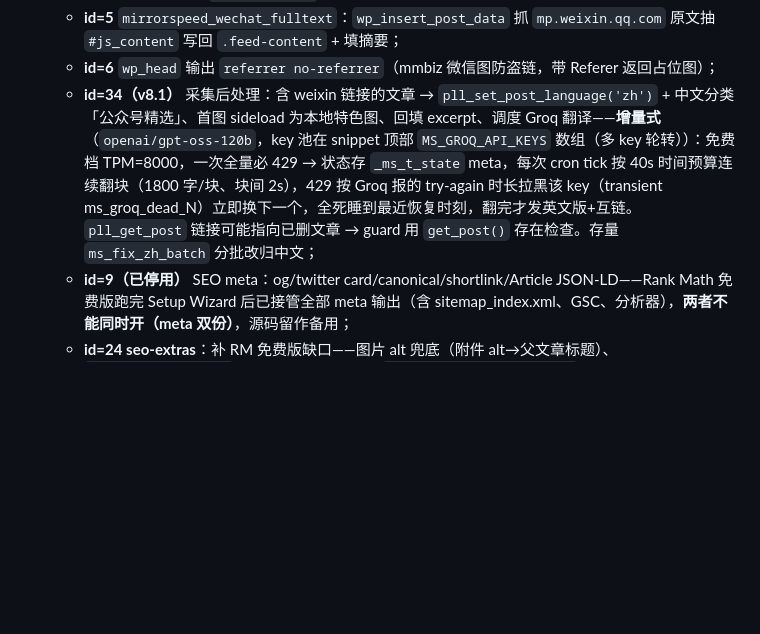
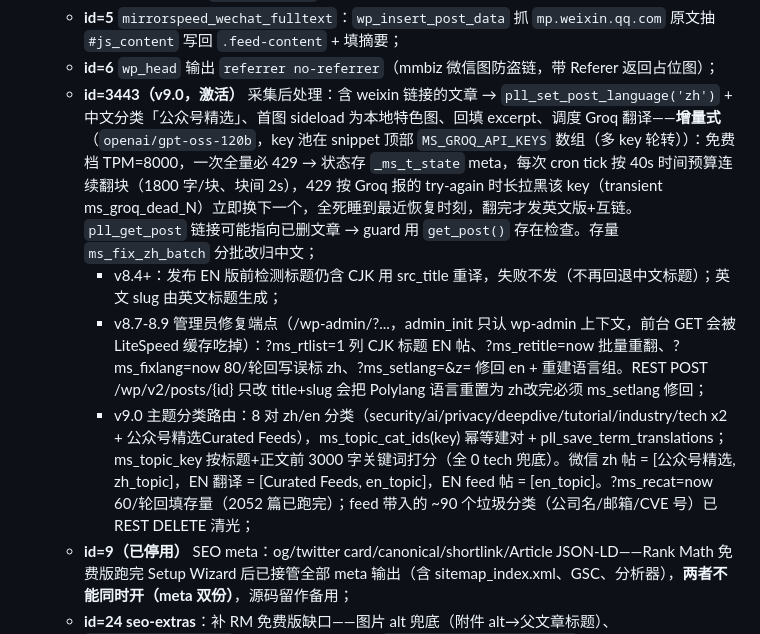
Before and after one commit to lonzo-huang/mirrorspeed, a Markdown page: AGENTS.md, the part around the change. Drawn GitHub-style; blank space fills up the shorter version.

Commit message:
docs: blog pipeline v9.0 + topic categories
Co-Authored-By: Claude Opus 4.8 <noreply@anthropic.com>

```diff
--- a/AGENTS.md
+++ b/AGENTS.md
@@ -190,7 +190,10 @@ SUPABASE_SERVICE_KEY='<service_role>' bash vpn/11-sync-servers-setup.sh
     线上修复（Code Snippets，源码副本都在主题 `functions.php`）：
     - **id=5** `mirrorspeed_wechat_fulltext`：`wp_insert_post_data` 抓 `mp.weixin.qq.com` 原文抽 `#js_content` 写回 `.feed-content` + 填摘要；
     - **id=6** `wp_head` 输出 `referrer no-referrer`（mmbiz 微信图防盗链，带 Referer 返回占位图）；
-    - **id=34（v8.1）** 采集后处理：含 weixin 链接的文章 → `pll_set_post_language('zh')` + 中文分类「公众号精选」、首图 sideload 为本地特色图、回填 excerpt、调度 Groq 翻译——**增量式**（`openai/gpt-oss-120b`，key 池在 snippet 顶部 `MS_GROQ_API_KEYS` 数组（多 key 轮转））：免费档 TPM=8000，一次全量必 429 → 状态存 `_ms_t_state` meta，每次 cron tick 按 40s 时间预算连续翻块（1800 字/块、块间 2s），429 按 Groq 报的 try-again 时长拉黑该 key（transient ms_groq_dead_N）立即换下一个，全死睡到最近恢复时刻，翻完才发英文版+互链。`pll_get_post` 链接可能指向已删文章 → guard 用 `get_post()` 存在检查。存量 `ms_fix_zh_batch` 分批改归中文；
+    - **id=3443（v9.0，激活）** 采集后处理：含 weixin 链接的文章 → `pll_set_post_language('zh')` + 中文分类「公众号精选」、首图 sideload 为本地特色图、回填 excerpt、调度 Groq 翻译——**增量式**（`openai/gpt-oss-120b`，key 池在 snippet 顶部 `MS_GROQ_API_KEYS` 数组（多 key 轮转））：免费档 TPM=8000，一次全量必 429 → 状态存 `_ms_t_state` meta，每次 cron tick 按 40s 时间预算连续翻块（1800 字/块、块间 2s），429 按 Groq 报的 try-again 时长拉黑该 key（transient ms_groq_dead_N）立即换下一个，全死睡到最近恢复时刻，翻完才发英文版+互链。`pll_get_post` 链接可能指向已删文章 → guard 用 `get_post()` 存在检查。存量 `ms_fix_zh_batch` 分批改归中文；
+      - v8.4+：发布 EN 版前检测标题仍含 CJK  用 src_title 重译，失败不发（不再回退中文标题）；英文 slug 由英文标题生成；
+      - v8.7-8.9 管理员修复端点（/wp-admin/?...，admin_init 只认 wp-admin 上下文，前台 GET 会被 LiteSpeed 缓存吃掉）：?ms_rtlist=1 列 CJK 标题 EN 帖、?ms_retitle=now 批量重翻、?ms_fixlang=now 80/轮回写误标 zh、?ms_setlang=<eid>&z=<zid> 修回 en + 重建语言组。REST POST /wp/v2/posts/{id} 只改 title+slug 会把 Polylang 语言重置为 zh改完必须 ms_setlang 修回；
+      - v9.0 主题分类路由：8 对 zh/en 分类（security/ai/privacy/deepdive/tutorial/industry/tech x2 + 公众号精选Curated Feeds），ms_topic_cat_ids(key) 幂等建对 + pll_save_term_translations；ms_topic_key 按标题+正文前 3000 字关键词打分（全 0  tech 兜底）。微信 zh 帖 = [公众号精选, zh_topic]，EN 翻译 = [Curated Feeds, en_topic]，EN feed 帖 = [en_topic]。?ms_recat=now 60/轮回填存量（2052 篇已跑完）；feed 带入的 ~90 个垃圾分类（公司名/邮箱/CVE 号）已 REST DELETE 清光；
     - **id=9（已停用）** SEO meta：og/twitter card/canonical/shortlink/Article JSON-LD——Rank Math 免费版跑完 Setup Wizard 后已接管全部 meta 输出（含 sitemap_index.xml、GSC、分析器），**两者不能同时开（meta 双份）**，源码留作备用；
     - **id=24 seo-extras**：补 RM 免费版缺口——图片 alt 兜底（附件 alt→父文章标题）、`auto_update_plugin` 全开、幂等写 tagline/`rank-math-options-titles` 首页 title+desc/LiteSpeed `optm-css_min`+`optm-js_min`；
     - **id=27 ms-content-cleaner-v2（激活中）**：采集文清洗+SEO 补强——`wp_insert_post_data` 导入即剥 `feed-hidden-info` 隐藏元数据块（WPeMatico campaign 模板带入 post_content，display:none 像 cloaking）+正文 h1→h2（修双 H1）+英文长标题短 slug（前6词）；`the_content` 尾部双语 ms-vpn-cta 产品内联块；`admin_init ?ms_boost_clean=1`（`&reset=1` 重置游标）管理员内联批处理 200篇/请求 + `ms_content_clean_batch` WP-Cron 30篇/tick 兜底（`$wpdb` 直写防重触发 id=17 翻译钩子）。★raw post_content 里 hidden-info 块是纯 `\r\n` 换行无 `<p>`（`<p>` 是 wpautop 渲染加的）→ 正则锚「采集任务ID」后 `(</p>)?` 可选 + div 深度感知兜底；
```
